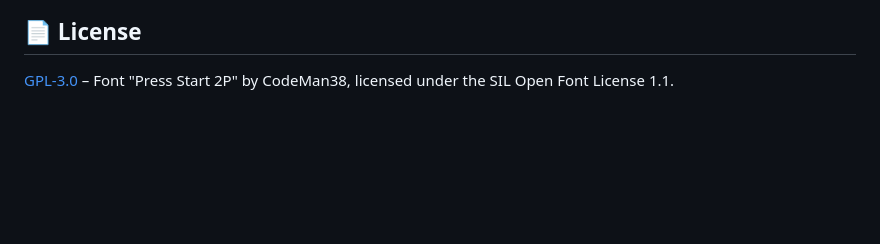
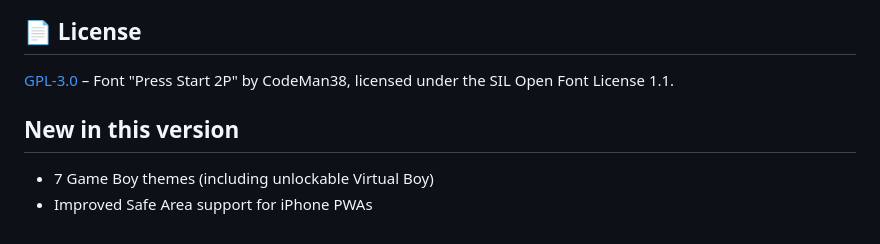
Before and after one commit to Schrotty74/CalcBoy, a Markdown page: README.md, the part around the change. GitHub-like rendering; blank space fills up the shorter version.

```diff
--- a/README.md
+++ b/README.md
@@ -81,3 +81,9 @@ No external requests, no tracking, no analytics. Settings, history and high scor
 ## 📄 License
 
 [GPL-3.0](LICENSE) – Font "Press Start 2P" by CodeMan38, licensed under the SIL Open Font License 1.1.
+
+
+## New in this version
+
+- 7 Game Boy themes (including unlockable Virtual Boy)
+- Improved Safe Area support for iPhone PWAs
```
Also changed, not shown: README.de.md (+5 -5 lines).
